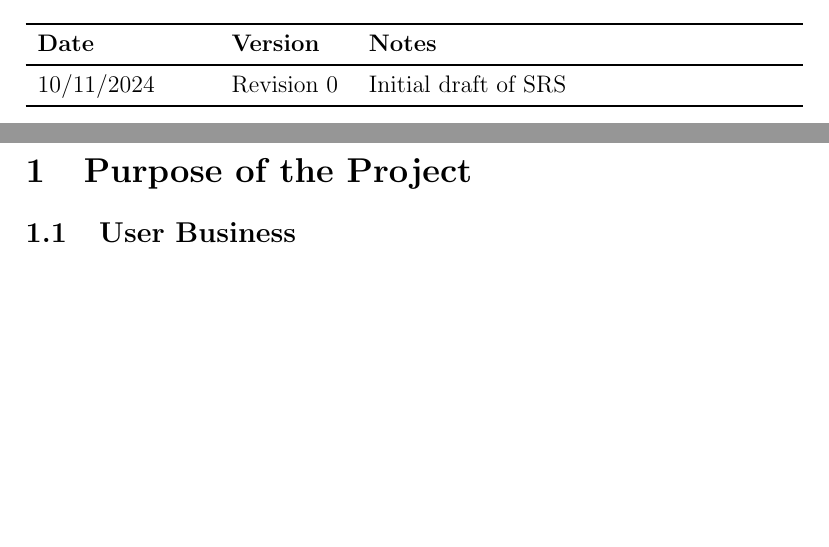
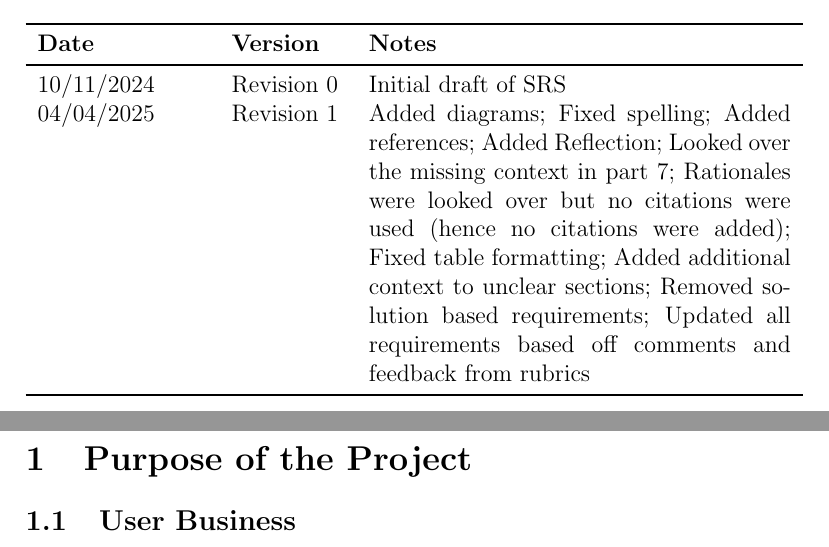
Before and after one commit to Housam2020/MES-ERP, a LaTeX document (docs/SRS-Volere/SRS.tex): two parts of pages 6 and 7 of 36, joined at a grey line, cut so that both start at the same text, the shorter picture padded with empty space. Compiled offline with pdfLaTeX.

Commit message:
SRS updates

```diff
--- a/docs/SRS-Volere/SRS.tex
+++ b/docs/SRS-Volere/SRS.tex
@@ -45,9 +45,11 @@
 \section*{Revision History}
 
 \begin{tabularx}{\textwidth}{p{3cm}p{2cm}X}
-\toprule {\textbf{Date}} & {\textbf{Version}} & {\textbf{Notes}}\\
+\toprule
+\textbf{Date} & \textbf{Version} & \textbf{Notes} \\
 \midrule
-10/11/2024 & Revision 0 & Initial draft of SRS\\
+10/11/2024 & Revision 0 & Initial draft of SRS \\
+04/04/2025 & Revision 1 & Added diagrams; Fixed spelling; Added references; Added Reflection; Looked over the missing context in part 7; Rationales were looked over but no citations were used (hence no citations were added); Fixed table formatting; Added additional context to unclear sections; Removed solution based requirements; Updated all requirements based off comments and feedback from rubrics \\
 \bottomrule
 \end{tabularx}
 
```
Also changed, not shown: docs/SRS-Volere/SRS.pdf.
